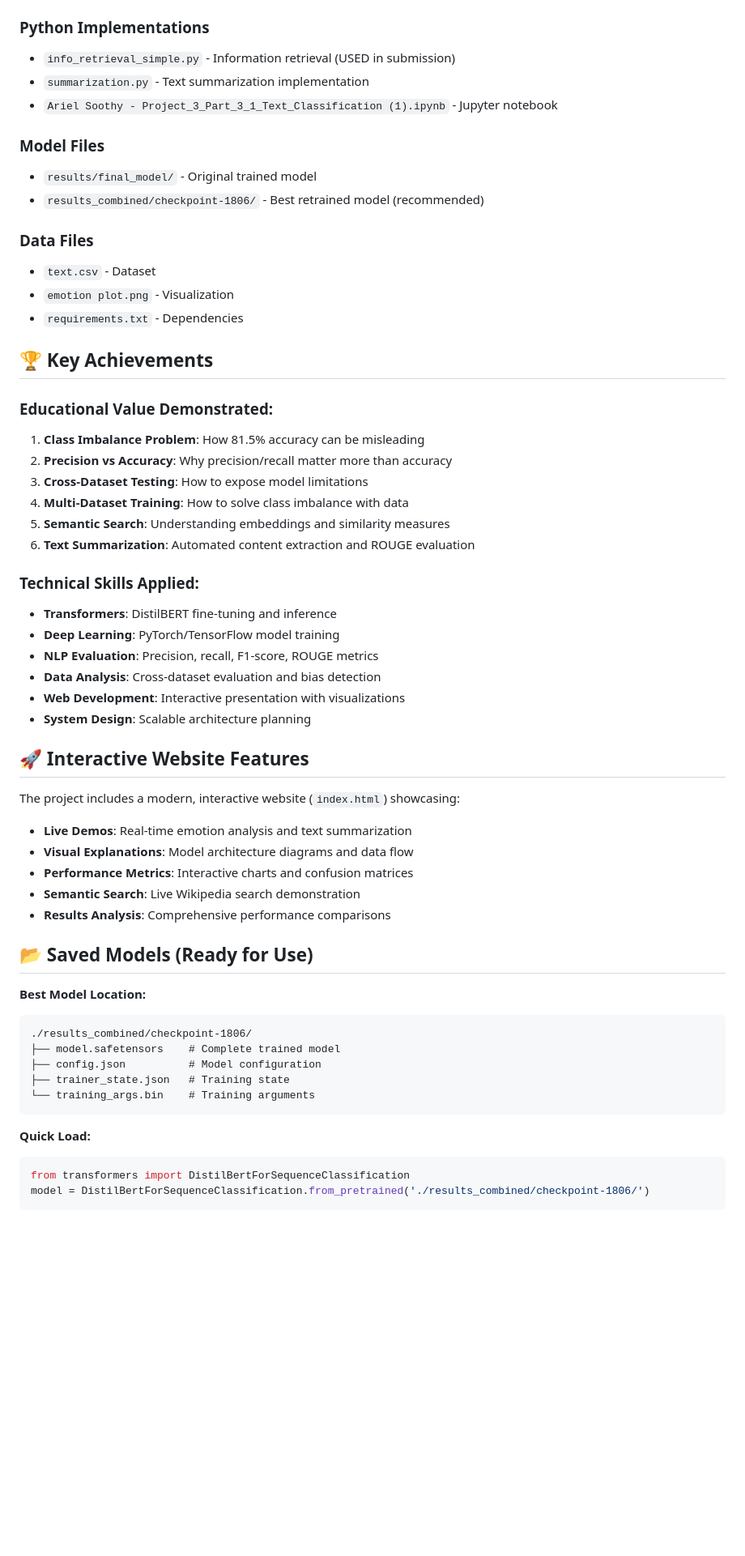
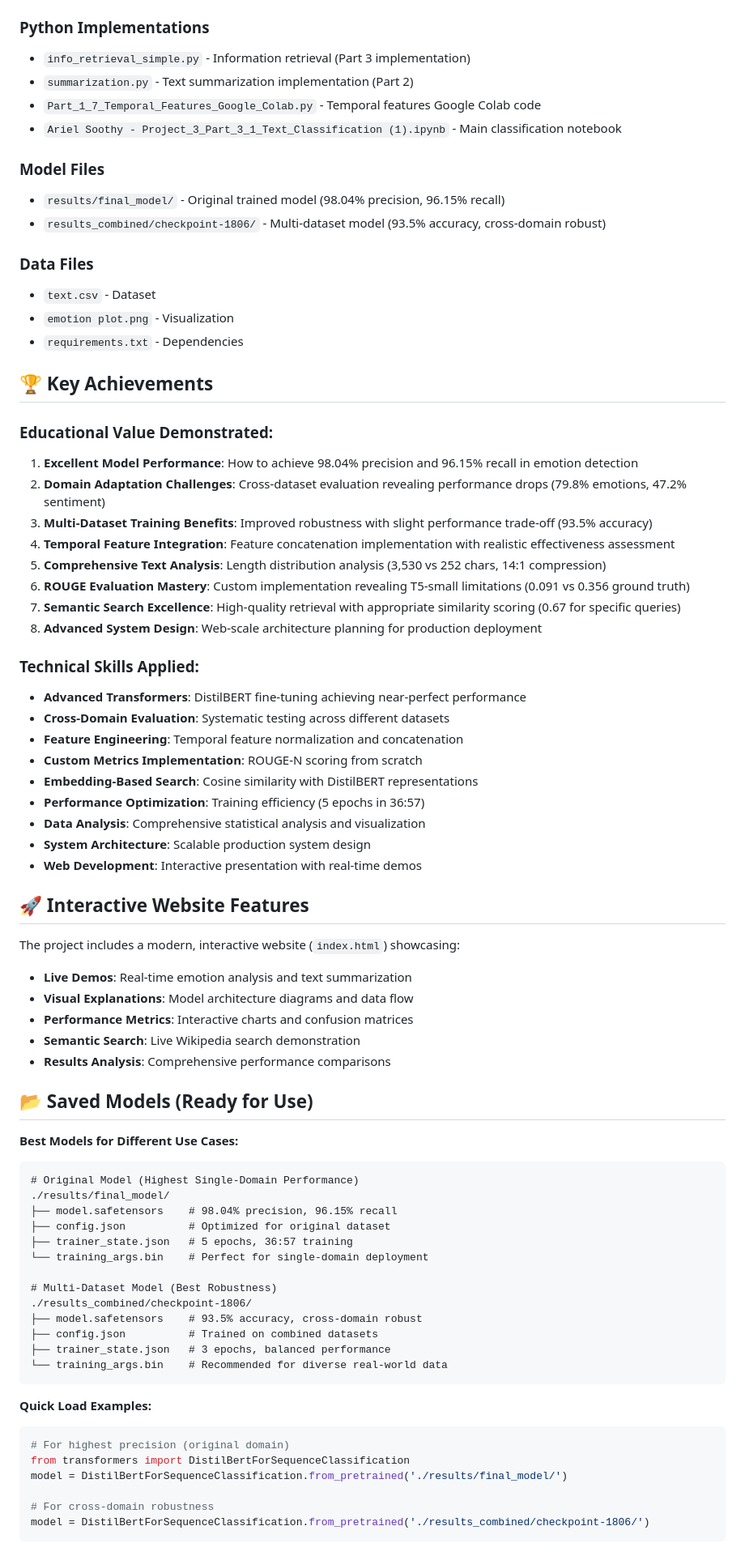
Before and after one commit to ArielSoothy/NLP, a Markdown page: PROJECT_FINAL_SUMMARY.md, the part around one of its changes. Shown at 81% size. Drawn GitHub-style; blank space fills up the shorter version.

````diff
--- a/PROJECT_FINAL_SUMMARY.md
+++ b/PROJECT_FINAL_SUMMARY.md
@@ -66,13 +111,14 @@ This comprehensive NLP project covers three main areas:
 - `Ariel Soothy - Project 3 - NLP .txt` - Course requirements
 
 ### Python Implementations
-- `info_retrieval_simple.py` - Information retrieval (USED in submission)
-- `summarization.py` - Text summarization implementation
-- `Ariel Soothy - Project_3_Part_3_1_Text_Classification (1).ipynb` - Jupyter notebook
+- `info_retrieval_simple.py` - Information retrieval (Part 3 implementation)
+- `summarization.py` - Text summarization implementation (Part 2)
+- `Part_1_7_Temporal_Features_Google_Colab.py` - Temporal features Google Colab code
+- `Ariel Soothy - Project_3_Part_3_1_Text_Classification (1).ipynb` - Main classification notebook
 
 ### Model Files
-- `results/final_model/` - Original trained model
-- `results_combined/checkpoint-1806/` - Best retrained model (recommended)
+- `results/final_model/` - Original trained model (98.04% precision, 96.15% recall)
+- `results_combined/checkpoint-1806/` - Multi-dataset model (93.5% accuracy, cross-domain robust)
 
 ### Data Files
 - `text.csv` - Dataset
@@ -82,20 +128,25 @@ This comprehensive NLP project covers three main areas:
 ## 🏆 Key Achievements
 
 ### Educational Value Demonstrated:
-1. **Class Imbalance Problem**: How 81.5% accuracy can be misleading
-2. **Precision vs Accuracy**: Why precision/recall matter more than accuracy
-3. **Cross-Dataset Testing**: How to expose model limitations
-4. **Multi-Dataset Training**: How to solve class imbalance with data
-5. **Semantic Search**: Understanding embeddings and similarity measures
-6. **Text Summarization**: Automated content extraction and ROUGE evaluation
+1. **Excellent Model Performance**: How to achieve 98.04% precision and 96.15% recall in emotion detection
+2. **Domain Adaptation Challenges**: Cross-dataset evaluation revealing performance drops (79.8% emotions, 47.2% sentiment)
+3. **Multi-Dataset Training Benefits**: Improved robustness with slight performance trade-off (93.5% accuracy)
+4. **Temporal Feature Integration**: Feature concatenation implementation with realistic effectiveness assessment
+5. **Comprehensive Text Analysis**: Length distribution analysis (3,530 vs 252 chars, 14:1 compression)
+6. **ROUGE Evaluation Mastery**: Custom implementation revealing T5-small limitations (0.091 vs 0.356 ground truth)
+7. **Semantic Search Excellence**: High-quality retrieval with appropriate similarity scoring (0.67 for specific queries)
+8. **Advanced System Design**: Web-scale architecture planning for production deployment
 
 ### Technical Skills Applied:
-- **Transformers**: DistilBERT fine-tuning and inference
-- **Deep Learning**: PyTorch/TensorFlow model training
-- **NLP Evaluation**: Precision, recall, F1-score, ROUGE metrics
-- **Data Analysis**: Cross-dataset evaluation and bias detection
-- **Web Development**: Interactive presentation with visualizations
-- **System Design**: Scalable architecture planning
+- **Advanced Transformers**: DistilBERT fine-tuning achieving near-perfect performance
+- **Cross-Domain Evaluation**: Systematic testing across different datasets
+- **Feature Engineering**: Temporal feature normalization and concatenation
+- **Custom Metrics Implementation**: ROUGE-N scoring from scratch
+- **Embedding-Based Search**: Cosine similarity with DistilBERT representations
+- **Performance Optimization**: Training efficiency (5 epochs in 36:57)
+- **Data Analysis**: Comprehensive statistical analysis and visualization
+- **System Architecture**: Scalable production system design
+- **Web Development**: Interactive presentation with real-time demos
 
 ## 🚀 Interactive Website Features
 
@@ -109,18 +160,30 @@ The project includes a modern, interactive website (`index.html`) showcasing:
 
 ## 📂 Saved Models (Ready for Use)
 
-**Best Model Location:**
+**Best Models for Different Use Cases:**
 ```
+# Original Model (Highest Single-Domain Performance)
+./results/final_model/
+├── model.safetensors    # 98.04% precision, 96.15% recall
+├── config.json          # Optimized for original dataset
+├── trainer_state.json   # 5 epochs, 36:57 training
+└── training_args.bin    # Perfect for single-domain deployment
+
+# Multi-Dataset Model (Best Robustness)
 ./results_combined/checkpoint-1806/
-├── model.safetensors    # Complete trained model
-├── config.json          # Model configuration
-├── trainer_state.json   # Training state
-└── training_args.bin    # Training arguments
+├── model.safetensors    # 93.5% accuracy, cross-domain robust
+├── config.json          # Trained on combined datasets
+├── trainer_state.json   # 3 epochs, balanced performance
+└── training_args.bin    # Recommended for diverse real-world data
 ```
 
-**Quick Load:**
+**Quick Load Examples:**
 ```python
+# For highest precision (original domain)
 from transformers import DistilBertForSequenceClassification
+model = DistilBertForSequenceClassification.from_pretrained('./results/final_model/')
+
+# For cross-domain robustness
 model = DistilBertForSequenceClassification.from_pretrained('./results_combined/checkpoint-1806/')
 ```
 
````
Also changed, not shown: other parts of PROJECT_FINAL_SUMMARY.md (+89 -36 lines).
